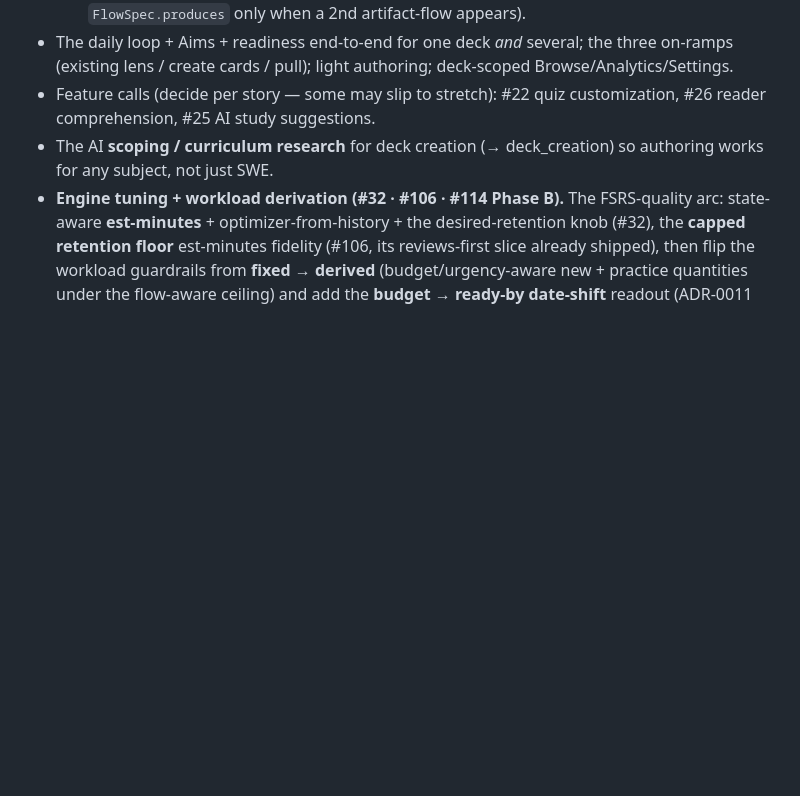
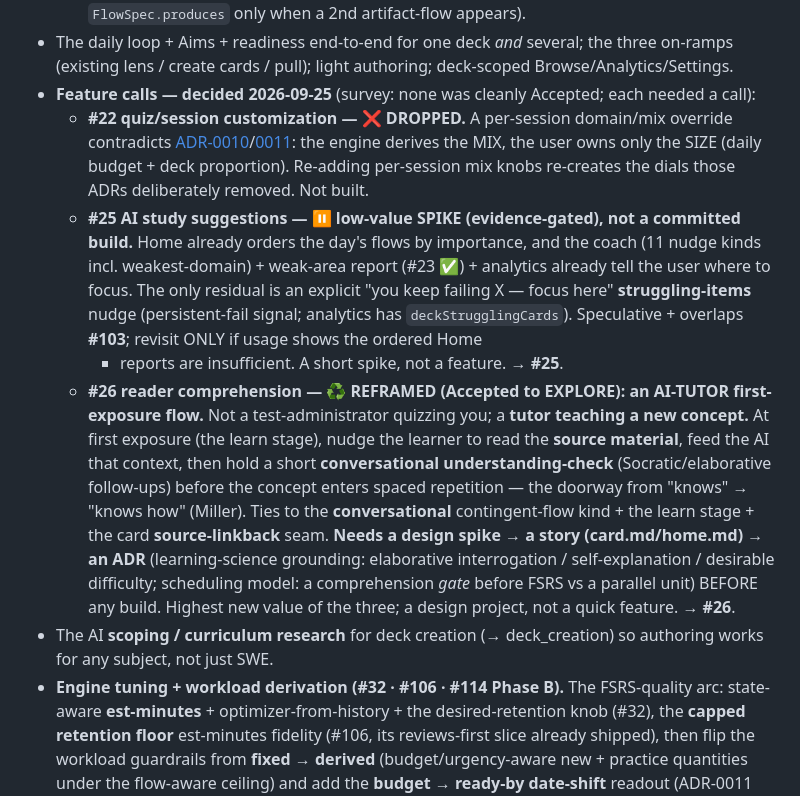
Before and after one commit to kuehlein/onyx, a Markdown page: docs/roadmap.md, the part around the change. Drawn GitHub-style; blank space fills up the shorter version.

Commit message:
docs(roadmap): Phase-3 feature calls — drop #22, spike #25, reframe #26
Decisions from the Phase-3 feature-call survey (2026-09-25):
- #22 quiz/session customization — DROPPED. A per-session domain/mix override
  contradicts ADR-0010/0011 (engine derives the MIX; user owns only SIZE via
  budget + deck proportion); it would re-add the dials those ADRs removed.
- #25 AI study suggestions — reduced to a low-value, evidence-gated SPIKE. The
  importance-ordered Home + the 11-kind coach + weak-area report (#23) + analytics
  already cover it; the only residual is a "you keep failing X" struggling-items
  nudge, which overlaps #103. Revisit only if usage shows a gap.
- #26 reader comprehension — REFRAMED (accepted to explore) as an AI-TUTOR
  first-exposure flow: at first exposure, read the source material, feed the AI
  that context, and hold a short conversational understanding-check (tutor, not
  examiner) before the concept enters spaced repetition. Needs a design spike →
  story → ADR before build.

Next: daily-loop end-to-end verification (audit: all journeys wired, 0 bugs; the
gap is no full-journey integration tests — E1 a live in-memory-DB harness, then
E2 the daily loop, E3 multi-deck, E4 on-ramps, E5 scope+aims).

Co-Authored-By: Claude Opus 4.8 <noreply@anthropic.com>

```diff
--- a/docs/roadmap.md
+++ b/docs/roadmap.md
@@ -446,8 +446,27 @@ The MVP-tagged stories, cloud still absent:
     when a 2nd artifact-flow appears).
 - The daily loop + Aims + readiness end-to-end for one deck *and* several; the three on-ramps
   (existing lens / create cards / pull); light authoring; deck-scoped Browse/Analytics/Settings.
-- Feature calls (decide per story — some may slip to stretch): #22 quiz customization, #26 reader
-  comprehension, #25 AI study suggestions.
+- **Feature calls — decided 2026-09-25** (survey: none was cleanly Accepted; each needed a call):
+  - **#22 quiz/session customization — ❌ DROPPED.** A per-session domain/mix override contradicts
+    [ADR-0010](adr/0010-workload-budget-and-proportions.md)/[0011](adr/0011-load-control-auto-mix-propose-size.md):
+    the engine derives the MIX, the user owns only the SIZE (daily budget + deck proportion). Re-adding
+    per-session mix knobs re-creates the dials those ADRs deliberately removed. Not built.
+  - **#25 AI study suggestions — ⏸ low-value SPIKE (evidence-gated), not a committed build.** Home already
+    orders the day's flows by importance, and the coach (11 nudge kinds incl. weakest-domain) + weak-area
+    report (#23 ✅) + analytics already tell the user where to focus. The only residual is an explicit
+    "you keep failing X — focus here" **struggling-items** nudge (persistent-fail signal; analytics has
+    `deckStrugglingCards`). Speculative + overlaps **#103**; revisit ONLY if usage shows the ordered Home
+    + reports are insufficient. A short spike, not a feature. → **#25**.
+  - **#26 reader comprehension — ♻️ REFRAMED (Accepted to EXPLORE): an AI-TUTOR first-exposure flow.** Not
+    a test-administrator quizzing you; a **tutor teaching a new concept.** At first exposure (the learn
+    stage), nudge the learner to read the **source material**, feed the AI that context, then hold a short
+    **conversational understanding-check** (Socratic/elaborative follow-ups) before the concept enters
+    spaced repetition — the doorway from "knows" → "knows how" (Miller). Ties to the **conversational**
+    contingent-flow kind + the learn stage + the card **source-linkback** seam. **Needs a design spike →
+    a story (card.md/home.md) → an ADR** (learning-science grounding: elaborative interrogation /
+    self-explanation / desirable difficulty; scheduling model: a comprehension *gate* before FSRS vs a
+    parallel unit) BEFORE any build. Highest new value of the three; a design project, not a quick feature.
+    → **#26**.
 - The AI **scoping / curriculum research** for deck creation (→ deck_creation) so authoring works
   for any subject, not just SWE.
 - **Engine tuning + workload derivation (#32 · #106 · #114 Phase B).** The FSRS-quality arc: state-aware
```
